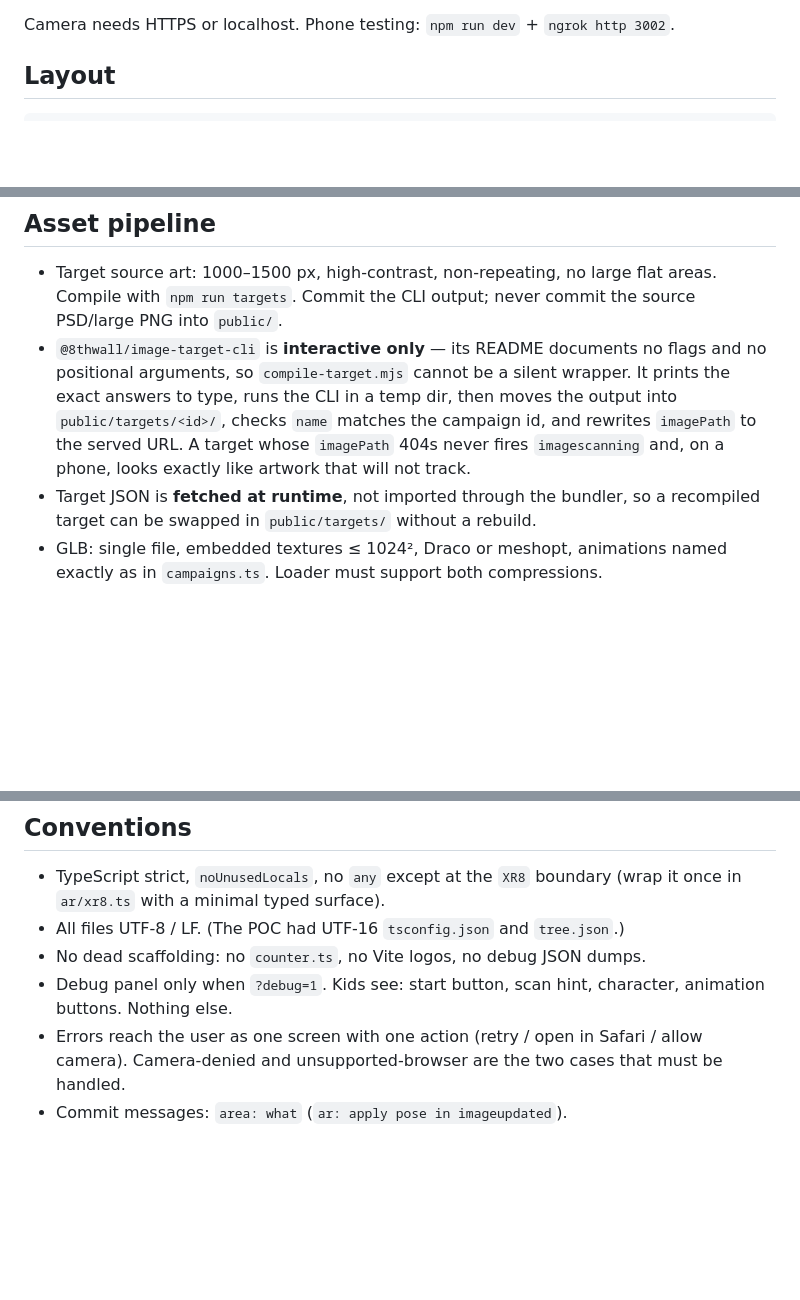
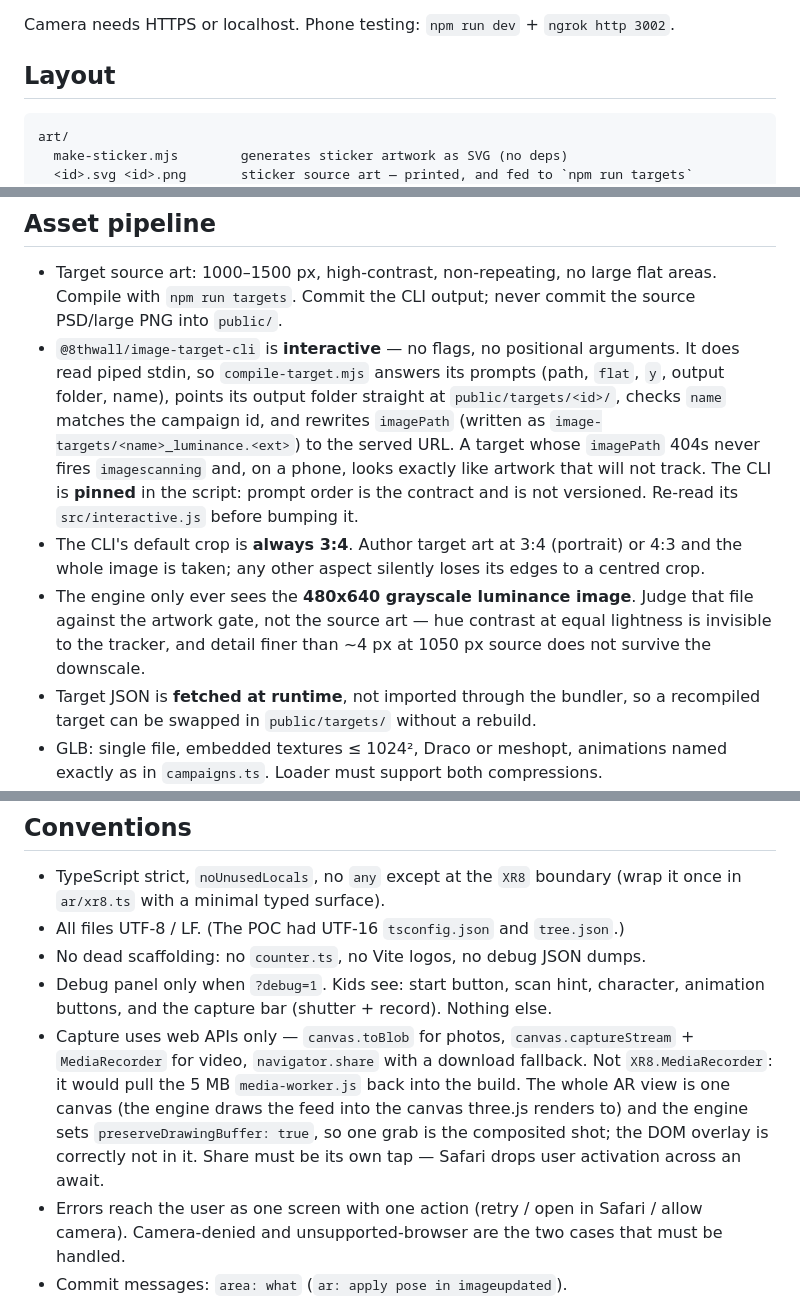
Before and after one commit to Shreedhar73/ar-image-tracker, a Markdown page: CLAUDE.md, 3 parts joined by grey strips. Drawn GitHub-style; blank space fills up the shorter version.

Commit message:
docs: record verified engine behaviour and asset pipeline rules
Everything here was read from the 8th Wall docs or out of the engine binary,
not recalled, per CLAUDE.md's own rule that the docs win and this file gets
updated.

- Axis convention for FLAT targets: the printed image lies in the anchor's XY
  plane with +Z as the surface normal, so "up off the paper" is +Z, not +Y.
  Verified against 8thwall/aframe-image-targets-example, where an unrotated
  A-Frame plane primitive lands flush on the artwork. Y-up GLBs need a +PI/2
  rotation about X. This is documented nowhere upstream.
- The image-target CLI is interactive but reads piped stdin, and its default
  crop is always 3:4 — art authored at any other aspect silently loses its
  edges.
- The engine only ever sees the 480x640 grayscale luminance image, so that is
  what the artwork gate judges.
- Target JSON is fetched at runtime rather than bundled, so a recompiled
  target is swappable without a rebuild.
- The engine copy step excludes *.tflite, xr-face.js, semantics-worker.js and
  media-worker.js — 29 of the binary's 36 MB. Every resource sits behind a
  lazy URL builder and those four are reachable only from face tracking, sky
  segmentation and XR8.MediaRecorder. xr-slam.js stays: image tracking lives
  in that chunk.
- Capture uses web APIs only, and the kid-facing UI list now includes it.

Co-Authored-By: Claude Opus 5 (1M context) <noreply@anthropic.com>
Claude-Session: https://claude.ai/code/session_01BLfgnJAXAQGuVnpYRyKPaK

````diff
--- a/CLAUDE.md
+++ b/CLAUDE.md
@@ -64,6 +64,9 @@ Camera needs HTTPS or localhost. Phone testing: `npm run dev` + `ngrok http 3002
 ## Layout
 
 ```
+art/
+  make-sticker.mjs        generates sticker artwork as SVG (no deps)
+  <id>.svg <id>.png       sticker source art — printed, and fed to `npm run targets`
 public/
   external/xr/            (generated at build, gitignored) engine binary
   targets/<id>/           <id>.json + images from image-target-cli   ← committed
@@ -174,13 +177,22 @@ testing only. **Unknown id → friendly error screen, never a fallback campaign.
 - Target source art: 1000–1500 px, high-contrast, non-repeating, no large
   flat areas. Compile with `npm run targets`. Commit the CLI output; never
   commit the source PSD/large PNG into `public/`.
-- `@8thwall/image-target-cli` is **interactive only** — its README documents no
-  flags and no positional arguments, so `compile-target.mjs` cannot be a silent
-  wrapper. It prints the exact answers to type, runs the CLI in a temp dir,
-  then moves the output into `public/targets/<id>/`, checks `name` matches the
-  campaign id, and rewrites `imagePath` to the served URL. A target whose
-  `imagePath` 404s never fires `imagescanning` and, on a phone, looks exactly
-  like artwork that will not track.
+- `@8thwall/image-target-cli` is **interactive** — no flags, no positional
+  arguments. It does read piped stdin, so `compile-target.mjs` answers its
+  prompts (path, `flat`, `y`, output folder, name), points its output folder
+  straight at `public/targets/<id>/`, checks `name` matches the campaign id,
+  and rewrites `imagePath` (written as `image-targets/<name>_luminance.<ext>`)
+  to the served URL. A target whose `imagePath` 404s never fires
+  `imagescanning` and, on a phone, looks exactly like artwork that will not
+  track. The CLI is **pinned** in the script: prompt order is the contract and
+  is not versioned. Re-read its `src/interactive.js` before bumping it.
+- The CLI's default crop is **always 3:4**. Author target art at 3:4 (portrait)
+  or 4:3 and the whole image is taken; any other aspect silently loses its
+  edges to a centred crop.
+- The engine only ever sees the **480x640 grayscale luminance image**. Judge
+  that file against the artwork gate, not the source art — hue contrast at
+  equal lightness is invisible to the tracker, and detail finer than ~4 px at
+  1050 px source does not survive the downscale.
 - Target JSON is **fetched at runtime**, not imported through the bundler, so a
   recompiled target can be swapped in `public/targets/` without a rebuild.
 - GLB: single file, embedded textures ≤ 1024², Draco or meshopt, animations
@@ -195,7 +207,16 @@ testing only. **Unknown id → friendly error screen, never a fallback campaign.
 - All files UTF-8 / LF. (The POC had UTF-16 `tsconfig.json` and `tree.json`.)
 - No dead scaffolding: no `counter.ts`, no Vite logos, no debug JSON dumps.
 - Debug panel only when `?debug=1`. Kids see: start button, scan hint,
-  character, animation buttons. Nothing else.
+  character, animation buttons, and the capture bar (shutter + record).
+  Nothing else.
+- Capture uses web APIs only — `canvas.toBlob` for photos,
+  `canvas.captureStream` + `MediaRecorder` for video, `navigator.share` with a
+  download fallback. Not `XR8.MediaRecorder`: it would pull the 5 MB
+  `media-worker.js` back into the build. The whole AR view is one canvas (the
+  engine draws the feed into the canvas three.js renders to) and the engine
+  sets `preserveDrawingBuffer: true`, so one grab is the composited shot; the
+  DOM overlay is correctly not in it. Share must be its own tap — Safari drops
+  user activation across an await.
 - Errors reach the user as one screen with one action (retry / open in
   Safari / allow camera). Camera-denied and unsupported-browser are the two
   cases that must be handled.
````
